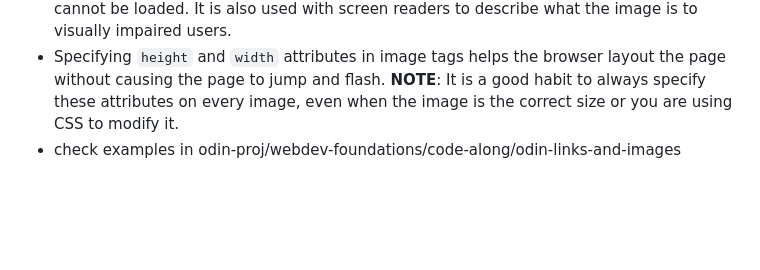
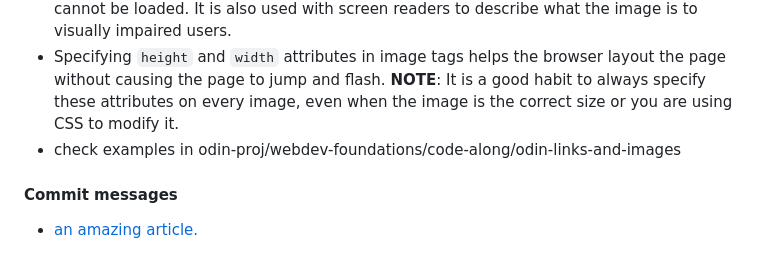
Before and after one commit to szxivk/odin-project-webdev-2024, a Markdown page: odin-proj/webdev-foundations/html_thoughts.md, the part around the change. GitHub-like rendering; blank space fills up the shorter version.

```diff
--- a/odin-proj/webdev-foundations/html_thoughts.md
+++ b/odin-proj/webdev-foundations/html_thoughts.md
@@ -160,3 +160,6 @@ As we have seen earlier in the course, void elements do not need a closing tag b
 - Specifying `height` and `width` attributes in image tags helps the browser layout the page without causing the page to jump and flash.
 **NOTE**: It is a good habit to always specify these attributes on every image, even when the image is the correct size or you are using CSS to modify it.
 - check examples in odin-proj/webdev-foundations/code-along/odin-links-and-images
+
+#### Commit messages
+- [an amazing article.](https://cbea.ms/git-commit/)
```
